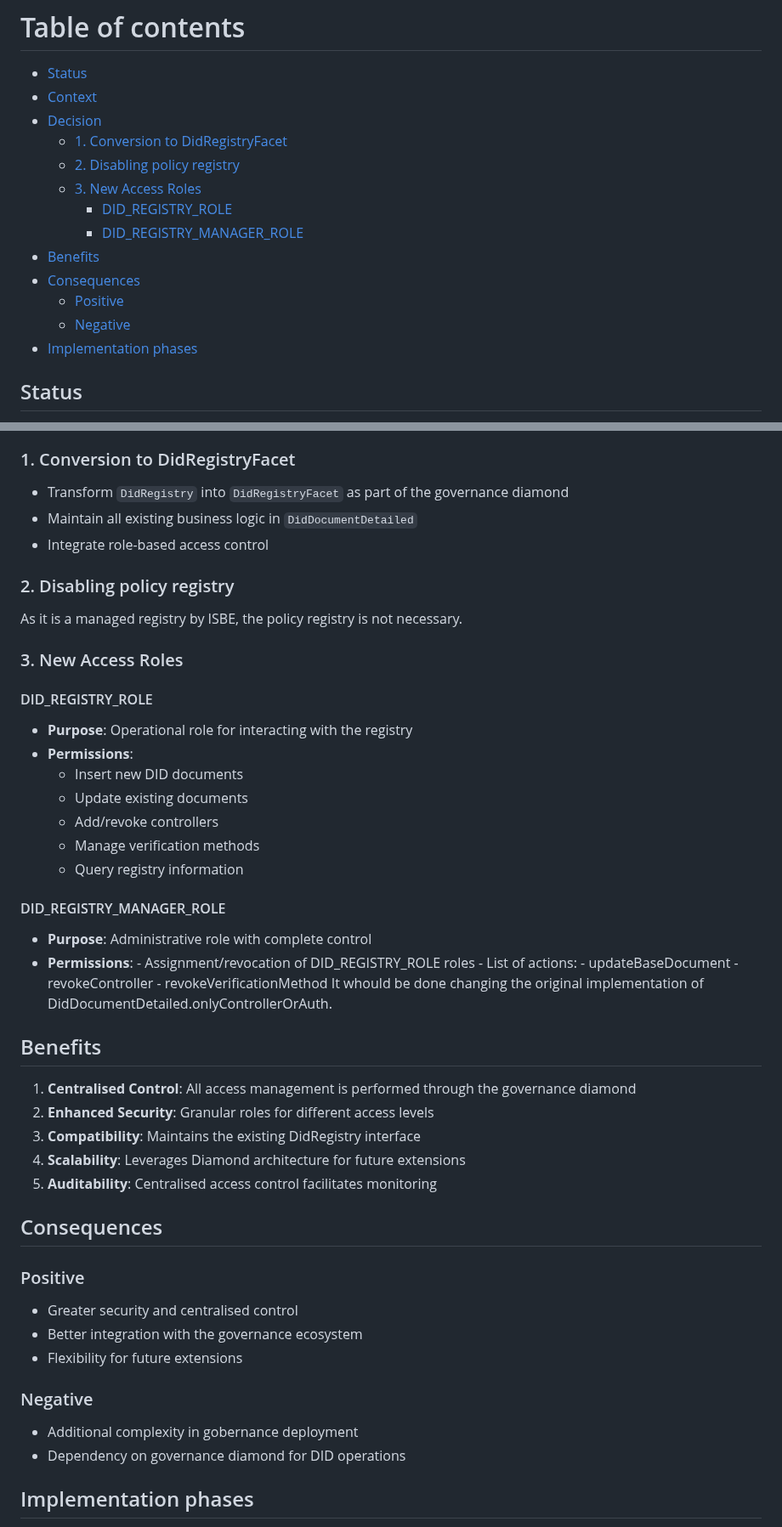
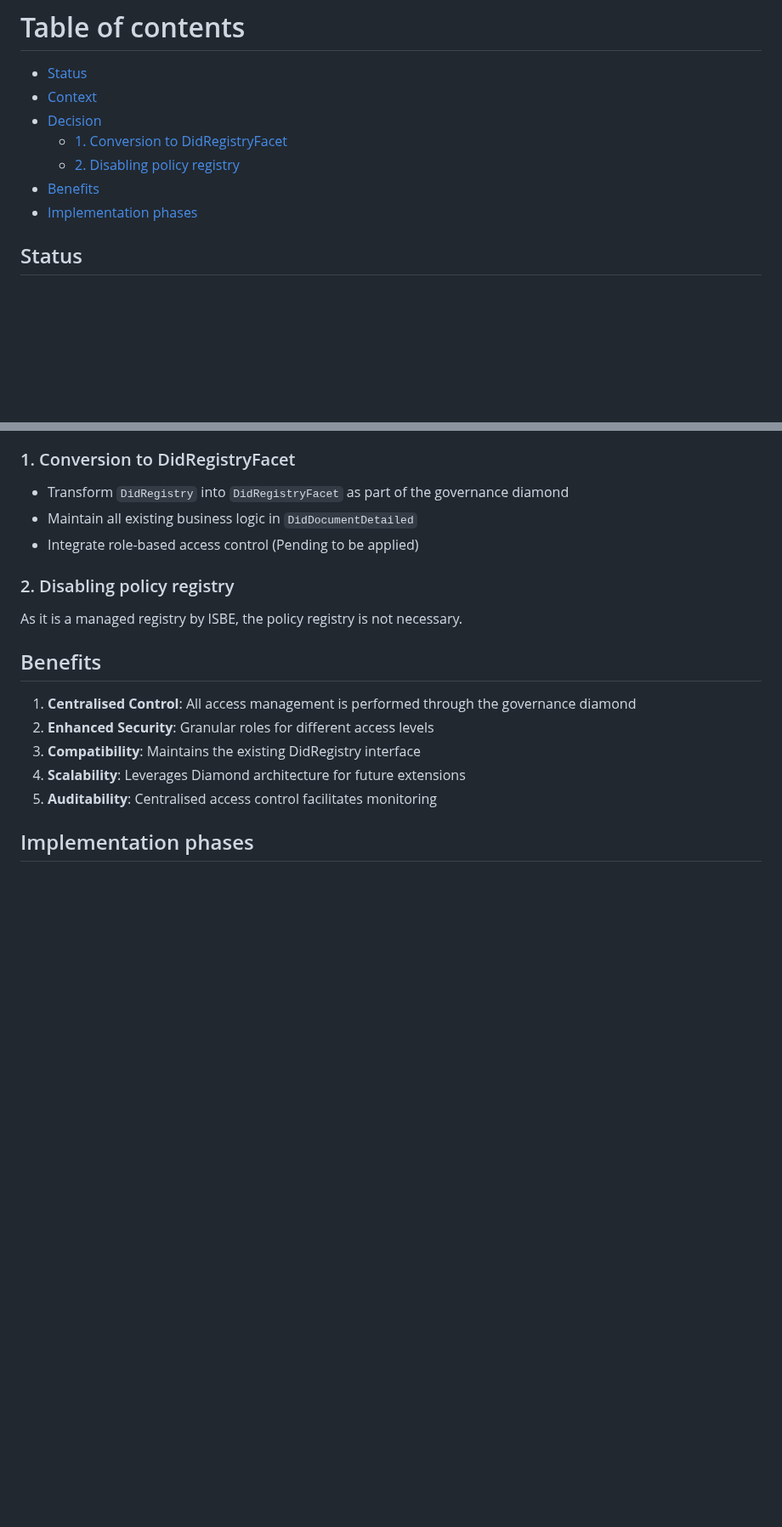
Before and after one commit to red-isbe/isbe-contracts, a Markdown page: docs/adrs/ADR_001-DidRegistry.md, 2 parts joined by grey strips. Shown at 85% size. Rendered like a GitHub page; blank space fills up the shorter version.

Commit message:
Simplify governance documentation by removing redundant role definitions and outdated content. Update diagrams for better clarity.
Signed-off-by: Marcos Serradilla Diez <marcos@io.builders>

```diff
--- a/docs/adrs/ADR_001-DidRegistry.md
+++ b/docs/adrs/ADR_001-DidRegistry.md
@@ -7,13 +7,7 @@
 - [Decision](#decision)
     - [1. Conversion to DidRegistryFacet](#1-conversion-to-didregistryfacet)
     - [2. Disabling policy registry](#2-disabling-policy-registry)
-    - [3. New Access Roles](#3-new-access-roles)
-        - [DID_REGISTRY_ROLE](#did_registry_role)
-        - [DID_REGISTRY_MANAGER_ROLE](#did_registry_manager_role)
 - [Benefits](#benefits)
-- [Consequences](#consequences)
-    - [Positive](#positive)
-    - [Negative](#negative)
 - [Implementation phases](#implementation-phases)
 
 ## Status
@@ -34,29 +28,11 @@ We propose to restructure the DidRegistry system following the Diamond pattern (
 
 - Transform `DidRegistry` into `DidRegistryFacet` as part of the governance diamond
 - Maintain all existing business logic in `DidDocumentDetailed`
-- Integrate role-based access control
+- Integrate role-based access control (Pending to be applied)
 
 ### 2. Disabling policy registry
 
 As it is a managed registry by ISBE, the policy registry is not necessary.
-
-### 3. New Access Roles
-
-#### DID_REGISTRY_ROLE
-
-- **Purpose**: Operational role for interacting with the registry
-- **Permissions**:
-    - Insert new DID documents
-    - Update existing documents
-    - Add/revoke controllers
-    - Manage verification methods
-    - Query registry information
-
-#### DID_REGISTRY_MANAGER_ROLE
-
-- **Purpose**: Administrative role with complete control
-- **Permissions**: - Assignment/revocation of DID_REGISTRY_ROLE roles - List of actions: - updateBaseDocument - revokeController - revokeVerificationMethod
-  It whould be done changing the original implementation of DidDocumentDetailed.onlyControllerOrAuth.
 
 ## Benefits
 
@@ -66,19 +42,6 @@ As it is a managed registry by ISBE, the policy registry is not necessary.
 4. **Scalability**: Leverages Diamond architecture for future extensions
 5. **Auditability**: Centralised access control facilitates monitoring
 
-## Consequences
-
-### Positive
-
-- Greater security and centralised control
-- Better integration with the governance ecosystem
-- Flexibility for future extensions
-
-### Negative
-
-- Additional complexity in gobernance deployment
-- Dependency on governance diamond for DID operations
-
 ## Implementation phases
 
 - Define minimum storage layout, prepare roles and implement insertDiDDocument and getDidDocument.
```
Also changed, not shown: docs/diagrams/ISBE-Governance.png, docs/diagrams/ISBE_Governance_Diamond_Proxy_Architecture.png, docs/diagrams/ISBE_Roles.png, 3 other files.
